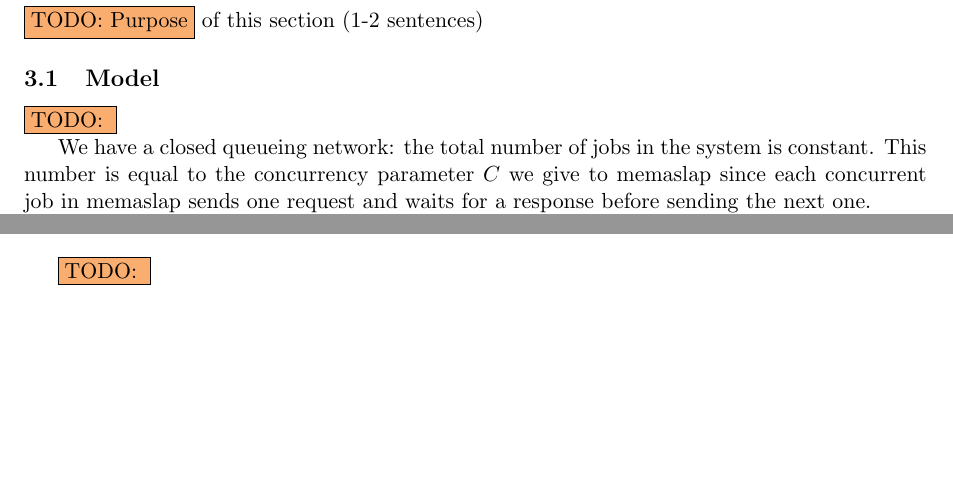
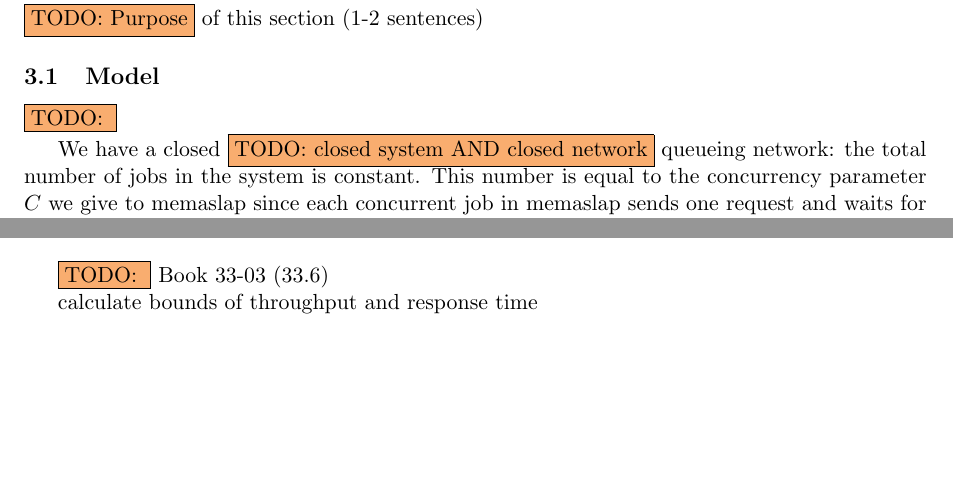
Before and after one commit to ligua/eth-asl, a LaTeX document (report/milestone3.tex): two parts of pages 8 and 9 of 17, joined at a grey line, cut so that both start at the same text. Compiled offline with pdfLaTeX.

Commit message:
#189 making graphs

```diff
--- a/report/milestone3.tex
+++ b/report/milestone3.tex
@@ -214,7 +214,7 @@ There are some aspects in which the model performs well, though. Figure~\ref{fig
 \subsection{Model}
 \todo{}
 
-We have a closed queueing network: the total number of jobs in the system is constant. This number is equal to the concurrency parameter $C$ we give to memaslap since each concurrent job in memaslap sends one request and waits for a response before sending the next one.
+We have a closed \todo{closed system AND closed network} queueing network: the total number of jobs in the system is constant. This number is equal to the concurrency parameter $C$ we give to memaslap since each concurrent job in memaslap sends one request and waits for a response before sending the next one.
 
 \todo{} problem is that I include loadbalancer queueing time in network roundtrip, but this is not a problem -- I just add a (tiny) constant amount of time to the network time because of this
 
@@ -257,7 +257,9 @@ if there is nothing in the queue and no responses from memcached then we will wa
 \label{fig:part3:utilisation}
 \end{figure}
 
-\todo{}
+\todo{} Book 33-03 (33.6)
+
+calculate bounds of throughput and response time
 
 \clearpage
 % --------------------------------------------------------------------------------
```
Also changed, not shown: 2 other files.
